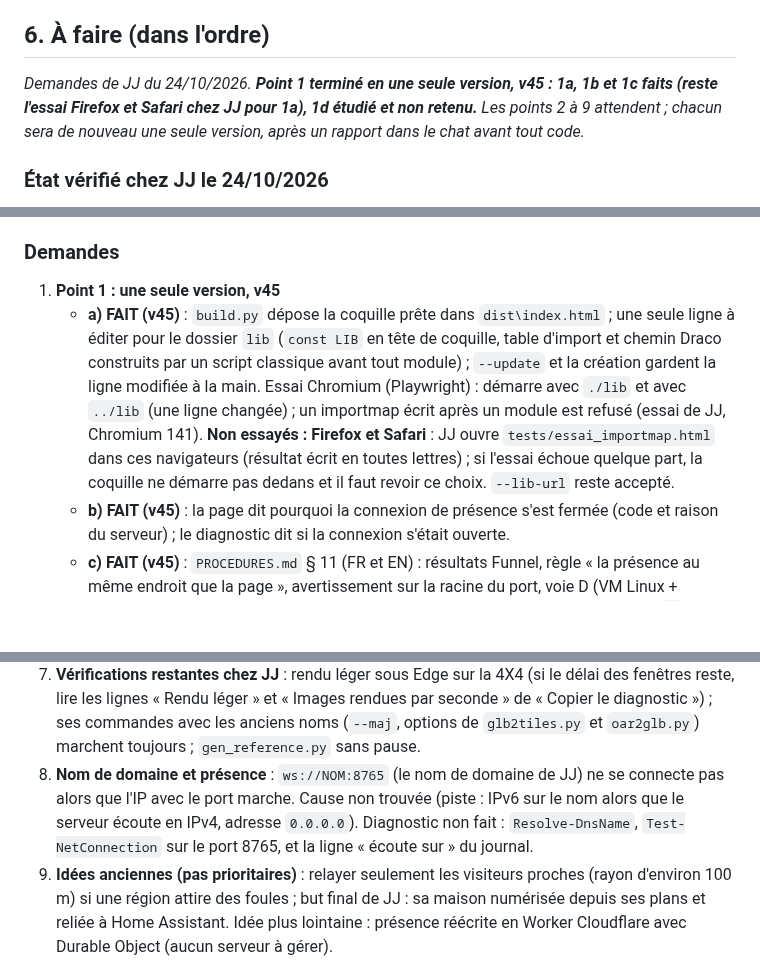
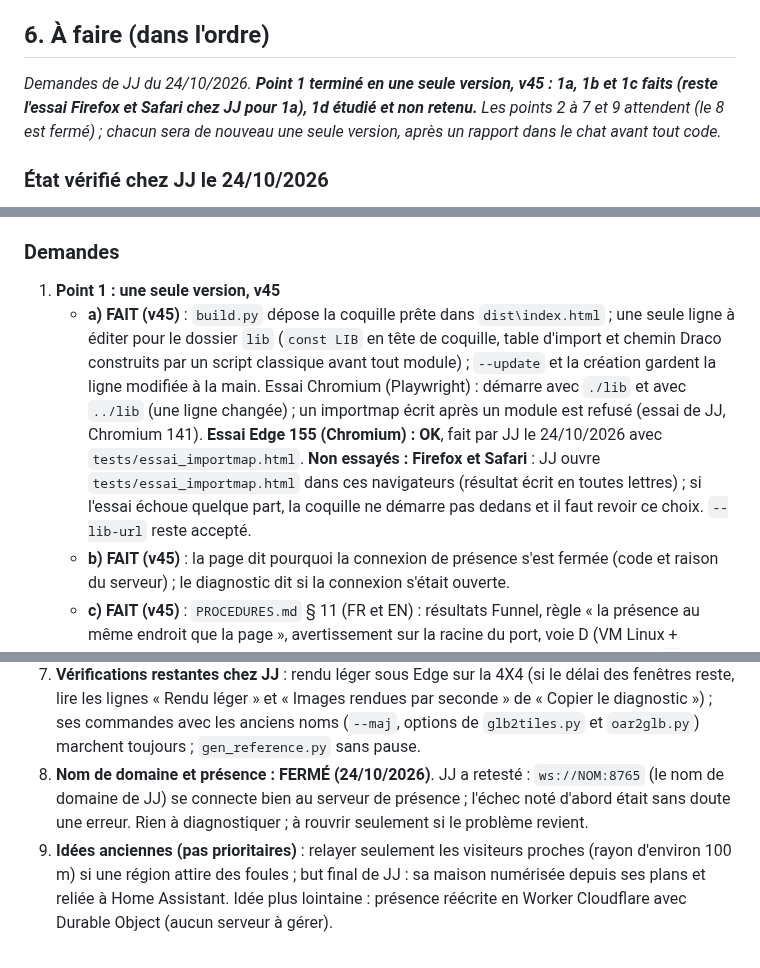
Before and after one commit to Klaatou/Web_3d, a Markdown page: REPRISE.md, 3 parts joined by grey strips. Drawn GitHub-style; blank space fills up the shorter version.

Commit message:
REPRISE : essai Edge OK, point 8 ferme

```diff
--- a/REPRISE.md
+++ b/REPRISE.md
@@ -92,7 +92,7 @@ Le dossier des outils fabriqués est `dist\` ; le dépôt local est `P:\_OpenSim
 
 ## 6. À faire (dans l'ordre)
 
-*Demandes de JJ du 24/10/2026. **Point 1 terminé en une seule version, v45 : 1a, 1b et 1c faits (reste l'essai Firefox et Safari chez JJ pour 1a), 1d étudié et non retenu.** Les points 2 à 9 attendent ; chacun sera de nouveau une seule version, après un rapport dans le chat avant tout code.*
+*Demandes de JJ du 24/10/2026. **Point 1 terminé en une seule version, v45 : 1a, 1b et 1c faits (reste l'essai Firefox et Safari chez JJ pour 1a), 1d étudié et non retenu.** Les points 2 à 7 et 9 attendent (le 8 est fermé) ; chacun sera de nouveau une seule version, après un rapport dans le chat avant tout code.*
 
 ### État vérifié chez JJ le 24/10/2026
 - Région Hobbit (simple, sans zones, coquille commune et `default.json`) : la présence marche en `ws://` avec l'IP ou le nom et le port 8765 ; serveur lancé depuis `dist\`, sans `--host` ni `--proxy-header`.
@@ -107,7 +107,7 @@ Avant de proposer une configuration réseau, **demander où la page est héberg
 
 ### Demandes
 1. **Point 1 : une seule version, v45**
-   - **a) FAIT (v45)** : `build.py` dépose la coquille prête dans `dist\index.html` ; une seule ligne à éditer pour le dossier `lib` (`const LIB` en tête de coquille, table d'import et chemin Draco construits par un script classique avant tout module) ; `--update` et la création gardent la ligne modifiée à la main. Essai Chromium (Playwright) : démarre avec `./lib` et avec `../lib` (une ligne changée) ; un importmap écrit après un module est refusé (essai de JJ, Chromium 141). **Non essayés : Firefox et Safari** : JJ ouvre `tests/essai_importmap.html` dans ces navigateurs (résultat écrit en toutes lettres) ; si l'essai échoue quelque part, la coquille ne démarre pas dedans et il faut revoir ce choix. `--lib-url` reste accepté.
+   - **a) FAIT (v45)** : `build.py` dépose la coquille prête dans `dist\index.html` ; une seule ligne à éditer pour le dossier `lib` (`const LIB` en tête de coquille, table d'import et chemin Draco construits par un script classique avant tout module) ; `--update` et la création gardent la ligne modifiée à la main. Essai Chromium (Playwright) : démarre avec `./lib` et avec `../lib` (une ligne changée) ; un importmap écrit après un module est refusé (essai de JJ, Chromium 141). **Essai Edge 155 (Chromium) : OK**, fait par JJ le 24/10/2026 avec `tests/essai_importmap.html`. **Non essayés : Firefox et Safari** : JJ ouvre `tests/essai_importmap.html` dans ces navigateurs (résultat écrit en toutes lettres) ; si l'essai échoue quelque part, la coquille ne démarre pas dedans et il faut revoir ce choix. `--lib-url` reste accepté.
    - **b) FAIT (v45)** : la page dit pourquoi la connexion de présence s'est fermée (code et raison du serveur) ; le diagnostic dit si la connexion s'était ouverte.
    - **c) FAIT (v45)** : `PROCEDURES.md` § 11 (FR et EN) : résultats Funnel, règle « la présence au même endroit que la page », avertissement sur la racine du port, voie D (VM Linux + Tailscale Funnel + Apache), cas « un autre service est déjà publié » (commandes `--https=8443`, **non essayées** ; `PORT_PAGE` reste à choisir : le port 8096 de la machine du LLM est celui de Jellyfin, **à ne pas utiliser** ; JJ n'a pas accès à la configuration de son routeur (NAT), il avait pris ce port seulement parce qu'il était déjà ouvert). JJ essaiera la voie D sur sa VM Linux : ses retours (Apache derrière Funnel, journal d'Apache, démarrage par systemd, modération en service) sont à reporter dans `PROCEDURES.md` § 11.
    - **d) ÉTUDIÉ, NON RETENU (v45)** : `presenceUrl` avec deux adresses (la page essaie la seconde si la première échoue), par exemple « `wss://nom.ts.net, ws://127.0.0.1:8765` ». Raisons : utile surtout aux essais personnels de JJ sur la machine du serveur ; inutile aux visiteurs publics (une seule adresse `wss://`, au même endroit que la page : procédures § 11) ; coût : code à quatre endroits (page, carte des mondes, générateur, viewer), délai d'environ 6 s (estimation) avant de passer à la suivante, risque de deux serveurs différents derrière les deux adresses sans moyen de le détecter. Constats si l'idée revient : aujourd'hui une liste donne une `SyntaxError` immédiate à `core.js` (`presenceConnect`, `new WebSocket`), attrapée sans nouvelle tentative ; la carte (`template.html` `srvOf` et `queryServer`) utilise la même chaîne ; `gen_tpl.py` `fix_presence_url` et `clean_map` ; dans PowerShell, la virgule sans guillemets fait un tableau. À reprendre seulement si une région a un public mixte (réseau local et extérieur).
@@ -122,7 +122,7 @@ Avant de proposer une configuration réseau, **demander où la page est héberg
 5. **Démo publique** (JJ n'est pas prêt : ne pas lancer sans sa demande) : candidate la région Hobbit (petite, s'ouvre seule avec `default.json`, aucune zone nécessaire). Config sans IP : vider `presenceUrl` et le `presence` de la fiche map, sinon l'IP est publiée sur GitHub Pages ; ou présence via Funnel ou VM avec la page en https.
 6. **Release GitHub v45** (anciennement prévue pour la v44) : à publier après le commit, **seulement si JJ le décide** ; notes en anglais à refaire depuis `CHANGELOG.md` (v38 à v45), avec une section « Upgrading from v37 » (les anciens noms marchent toujours ; `python build.py`, relancer le serveur de présence depuis `dist\`, puis `--update` pour chaque région). Releases existantes : v35, v36, v37 (« Latest »), sans fichier joint. JJ hésite : personne n'utilise encore le dépôt.
 7. **Vérifications restantes chez JJ** : rendu léger sous Edge sur la 4X4 (si le délai des fenêtres reste, lire les lignes « Rendu léger » et « Images rendues par seconde » de « Copier le diagnostic ») ; ses commandes avec les anciens noms (`--maj`, options de `glb2tiles.py` et `oar2glb.py`) marchent toujours ; `gen_reference.py` sans pause.
-8. **Nom de domaine et présence** : `ws://NOM:8765` (le nom de domaine de JJ) ne se connecte pas alors que l'IP avec le port marche. Cause non trouvée (piste : IPv6 sur le nom alors que le serveur écoute en IPv4, adresse `0.0.0.0`). Diagnostic non fait : `Resolve-DnsName`, `Test-NetConnection` sur le port 8765, et la ligne « écoute sur » du journal.
+8. **Nom de domaine et présence : FERMÉ (24/10/2026)**. JJ a retesté : `ws://NOM:8765` (le nom de domaine de JJ) se connecte bien au serveur de présence ; l'échec noté d'abord était sans doute une erreur. Rien à diagnostiquer ; à rouvrir seulement si le problème revient.
 9. **Idées anciennes (pas prioritaires)** : relayer seulement les visiteurs proches (rayon d'environ 100 m) si une région attire des foules ; but final de JJ : sa maison numérisée depuis ses plans et reliée à Home Assistant. Idée plus lointaine : présence réécrite en Worker Cloudflare avec Durable Object (aucun serveur à gérer).
 
 ### Règles permanentes de documentation
```
